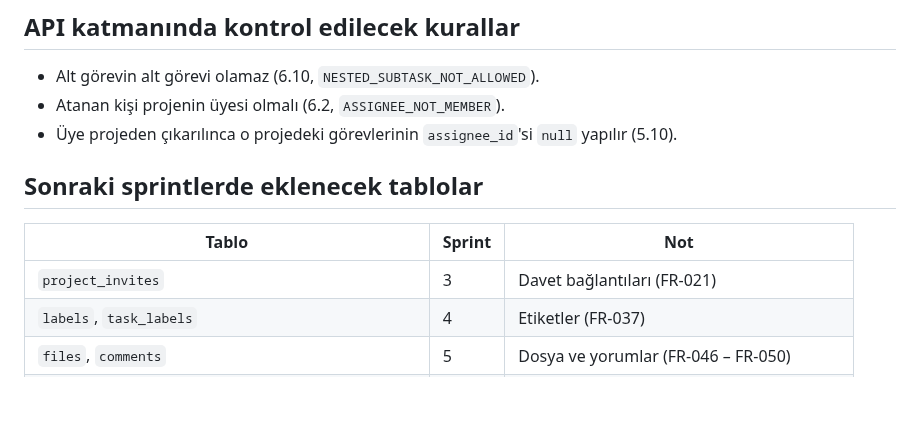
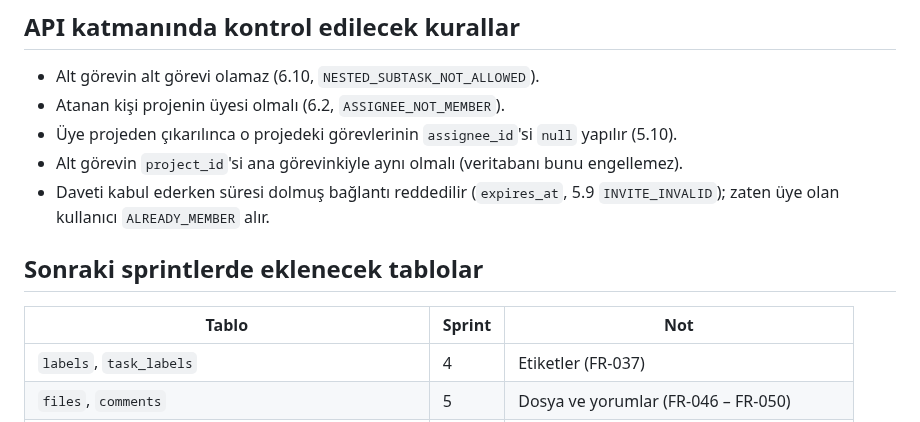
Before and after one commit to sengka/LUNO, a Markdown page: docs/diyagramlar/er-diyagrami.md, the part around one of its changes. Rendered like a GitHub page; blank space fills up the shorter version.

```diff
--- a/docs/diyagramlar/er-diyagrami.md
+++ b/docs/diyagramlar/er-diyagrami.md
@@ -49,12 +51,13 @@ Durum ve öncelik, `users.role` ile aynı şekilde metin (`varchar`) olarak sakl
 - Alt görevin alt görevi olamaz (6.10, `NESTED_SUBTASK_NOT_ALLOWED`).
 - Atanan kişi projenin üyesi olmalı (6.2, `ASSIGNEE_NOT_MEMBER`).
 - Üye projeden çıkarılınca o projedeki görevlerinin `assignee_id`'si `null` yapılır (5.10).
+- Alt görevin `project_id`'si ana görevinkiyle aynı olmalı (veritabanı bunu engellemez).
+- Daveti kabul ederken süresi dolmuş bağlantı reddedilir (`expires_at`, 5.9 `INVITE_INVALID`); zaten üye olan kullanıcı `ALREADY_MEMBER` alır.
 
 ## Sonraki sprintlerde eklenecek tablolar
 
 | Tablo | Sprint | Not |
 |---|---|---|
-| `project_invites` | 3 | Davet bağlantıları (FR-021) |
 | `labels`, `task_labels` | 4 | Etiketler (FR-037) |
 | `files`, `comments` | 5 | Dosya ve yorumlar (FR-046 – FR-050) |
 | `notifications` | 6 | Bildirimler (FR-051) |
```
Also changed, not shown: other parts of docs/diyagramlar/er-diyagrami.md (+5 -3 lines), docs/diyagramlar/er-diyagrami.png, 1 other file.
